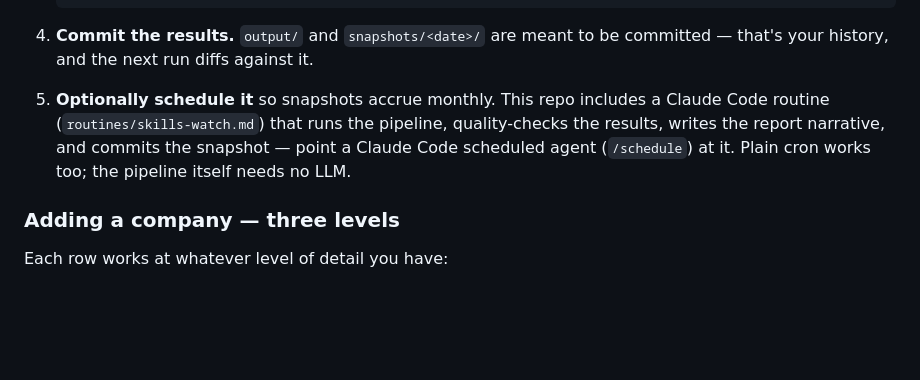
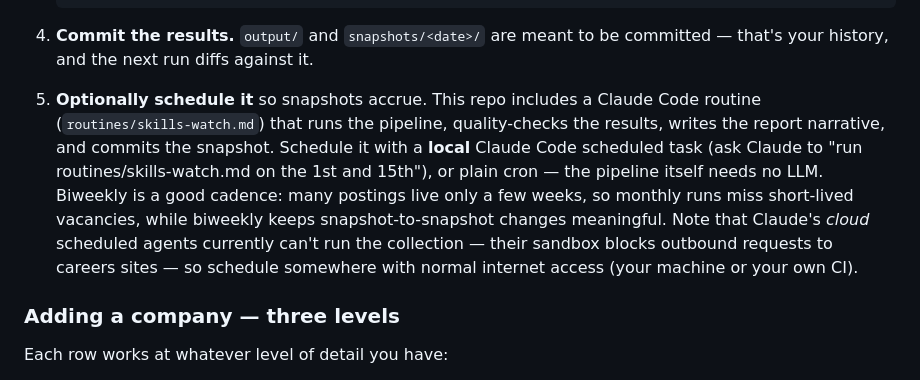
Before and after one commit to deshabhishek007/skills-watch, a Markdown page: README.md, the part around the change. GitHub-like rendering; blank space fills up the shorter version.

Commit message:
README: local/CI scheduling guidance, biweekly cadence recommendation
Cloud scheduled agents' sandbox blocks egress to careers sites
(validated by a real run), so document local scheduling as the
working path and biweekly as the recommended cadence.

Co-Authored-By: Claude Fable 5 <noreply@anthropic.com>

```diff
--- a/README.md
+++ b/README.md
@@ -52,11 +52,17 @@ about.
 
 4. **Commit the results.** `output/` and `snapshots/<date>/` are meant to be
    committed — that's your history, and the next run diffs against it.
-5. **Optionally schedule it** so snapshots accrue monthly. This repo includes a
-   Claude Code routine (`routines/skills-watch.md`) that runs the pipeline,
+5. **Optionally schedule it** so snapshots accrue. This repo includes a Claude
+   Code routine (`routines/skills-watch.md`) that runs the pipeline,
    quality-checks the results, writes the report narrative, and commits the
-   snapshot — point a Claude Code scheduled agent (`/schedule`) at it. Plain
-   cron works too; the pipeline itself needs no LLM.
+   snapshot. Schedule it with a **local** Claude Code scheduled task (ask
+   Claude to "run routines/skills-watch.md on the 1st and 15th"), or plain
+   cron — the pipeline itself needs no LLM. Biweekly is a good cadence: many
+   postings live only a few weeks, so monthly runs miss short-lived vacancies,
+   while biweekly keeps snapshot-to-snapshot changes meaningful. Note that
+   Claude's *cloud* scheduled agents currently can't run the collection —
+   their sandbox blocks outbound requests to careers sites — so schedule
+   somewhere with normal internet access (your machine or your own CI).
 
 ### Adding a company — three levels
 
```
